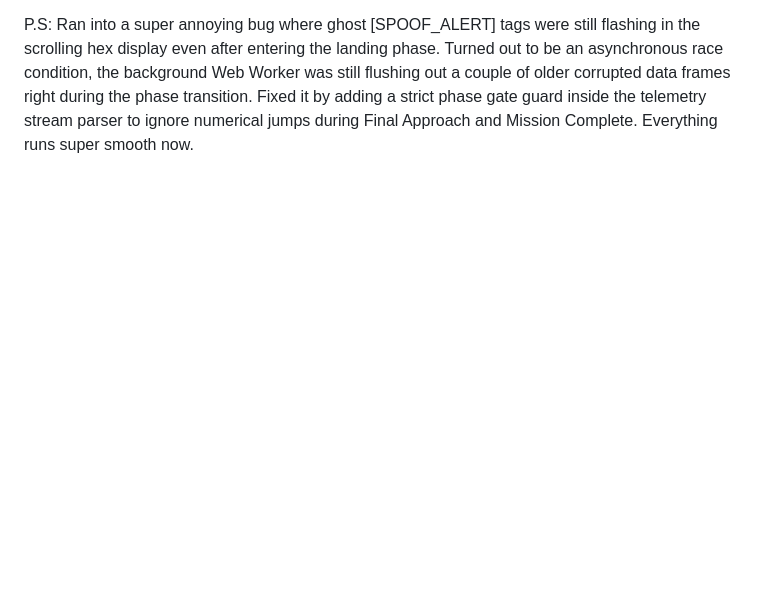
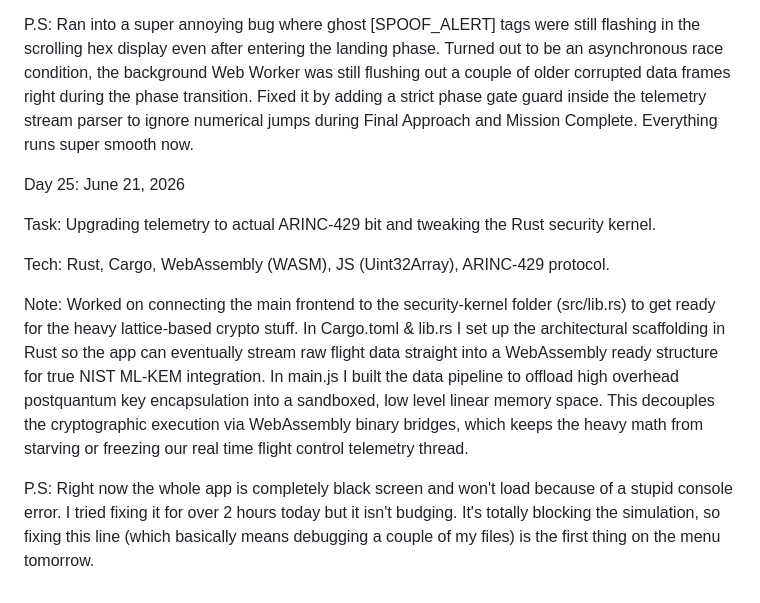
Before and after one commit to Toshani-tech/quantum-safe-cockpit, a Markdown page: docs/LOGBOOK.md, the part around the change. Rendered like a GitHub page; blank space fills up the shorter version.

Commit message:
Day 25: writing the log

```diff
--- a/docs/LOGBOOK.md
+++ b/docs/LOGBOOK.md
@@ -232,3 +232,13 @@ Tech: Web Workers, Bitwise JavaScript (Uint32Array), ARINC-429 Protocol Simulati
 Note: Today was all about fixing the flow of the attack simulation so it feels like a real story. Instead of pressing the "A" key like a developer cheat code( so basically I thought of this feature that I'd press A when the attack happens and screen will transition to an in-attack state), the MitM (Man-in-the-Middle) attack now triggers completely on its own the exact second you close the security pop-up modal inside the Engagement Zone(much more professional). I also wired up code to auto clean the cockpit layout once the plane hits the Final Approach phase, resetting all the warning signs back to normal.
 
 P.S: Ran into a super annoying bug where ghost [SPOOF_ALERT] tags were still flashing in the scrolling hex display even after entering the landing phase. Turned out to be an asynchronous race condition, the background Web Worker was still flushing out a couple of older corrupted data frames right during the phase transition. Fixed it by adding a strict phase gate guard inside the telemetry stream parser to ignore numerical jumps during Final Approach and Mission Complete. Everything runs super smooth now.
+
+Day 25: June 21, 2026
+
+Task: Upgrading telemetry to actual ARINC-429 bit and tweaking the Rust security kernel.
+
+Tech: Rust, Cargo, WebAssembly (WASM), JS (Uint32Array), ARINC-429 protocol.
+
+Note: Worked on connecting the main frontend to the security-kernel folder (src/lib.rs) to get ready for the heavy lattice-based crypto stuff. In Cargo.toml & lib.rs I set up the architectural scaffolding in Rust so the app can eventually stream raw flight data straight into a WebAssembly ready structure for true NIST ML-KEM integration. In main.js I built the data pipeline to offload high overhead postquantum key encapsulation into a sandboxed, low level linear memory space. This decouples the cryptographic execution via WebAssembly binary bridges, which keeps the heavy math from starving or freezing our real time flight control telemetry thread.
+
+P.S: Right now the whole app is completely black screen and won't load because of a stupid console error. I tried fixing it for over 2 hours today but it isn't budging. It's totally blocking the simulation, so fixing this line (which basically means debugging a couple of my files) is the first thing on the menu tomorrow.
```
